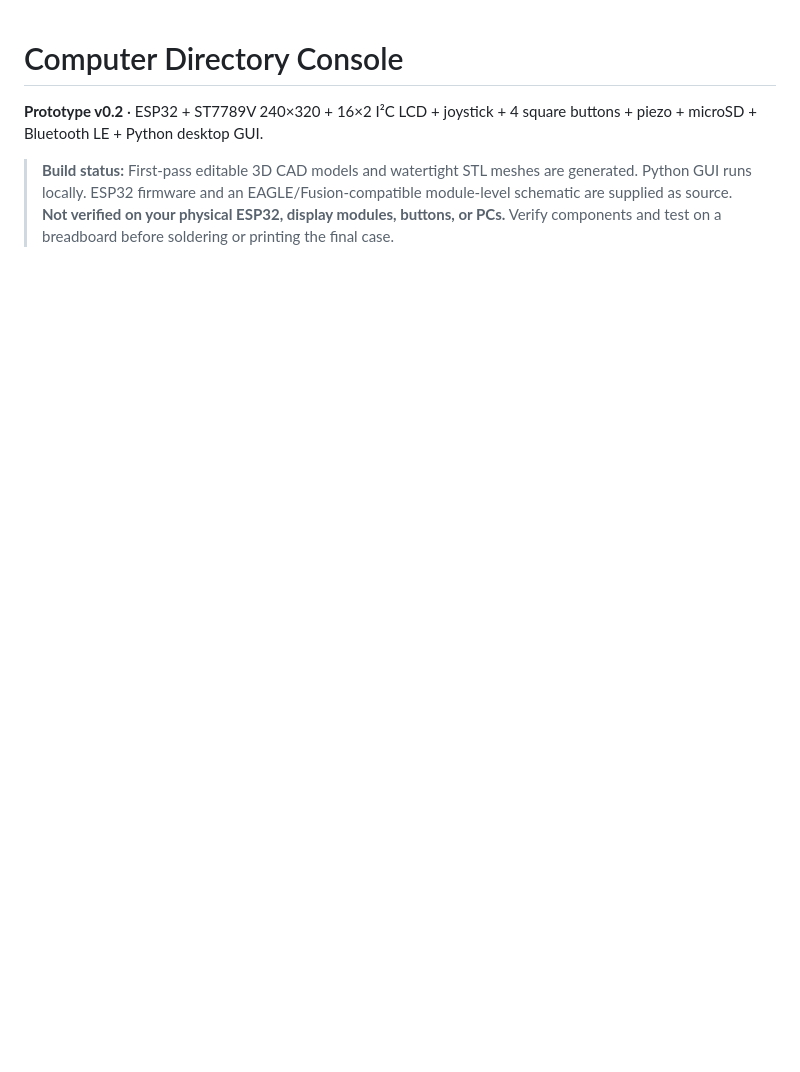
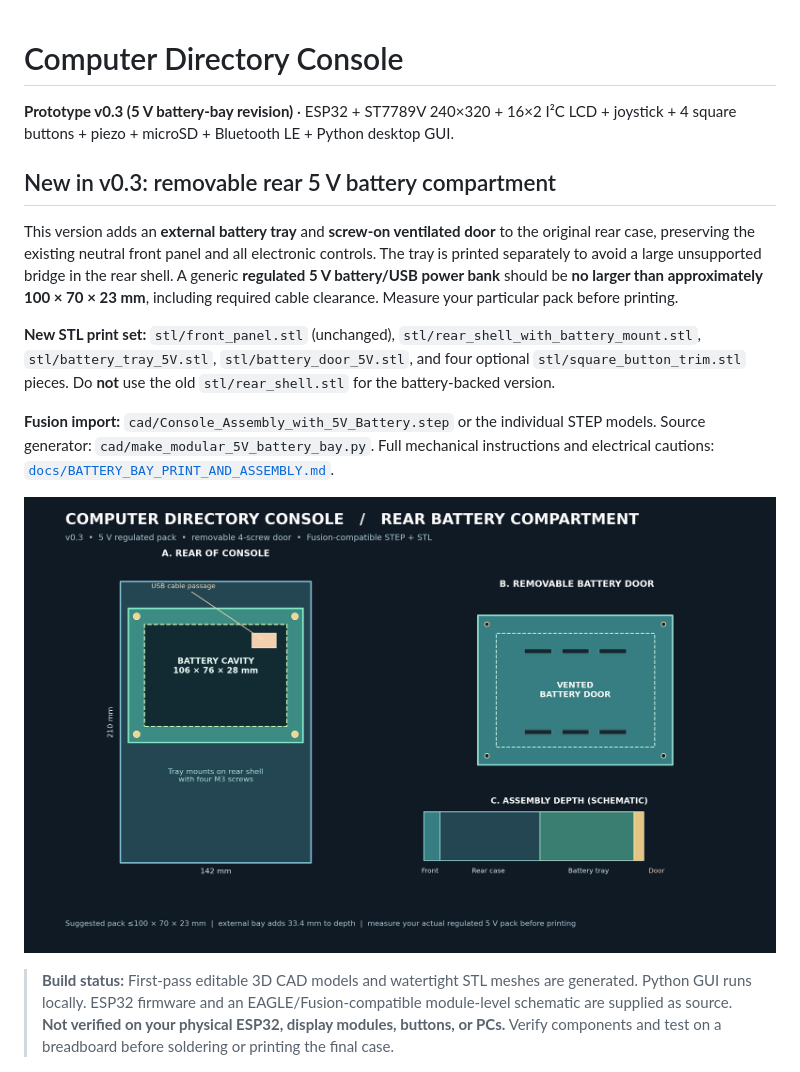
Before and after one commit to RiyadArgoub/HomeLab, a Markdown page: README.md, the part around the change. Rendered like a GitHub page; pictures changed too: previews/battery_bay_layout.png (added); blank space fills up the shorter version.

Commit message:
Added battery support

```diff
--- a/README.md
+++ b/README.md
@@ -1,6 +1,16 @@
 # Computer Directory Console
 
-**Prototype v0.2** · ESP32 + ST7789V 240×320 + 16×2 I²C LCD + joystick + 4 square buttons + piezo + microSD + Bluetooth LE + Python desktop GUI.
+**Prototype v0.3 (5 V battery-bay revision)** · ESP32 + ST7789V 240×320 + 16×2 I²C LCD + joystick + 4 square buttons + piezo + microSD + Bluetooth LE + Python desktop GUI.
+
+## New in v0.3: removable rear 5 V battery compartment
+
+This version adds an **external battery tray** and **screw-on ventilated door** to the original rear case, preserving the existing neutral front panel and all electronic controls. The tray is printed separately to avoid a large unsupported bridge in the rear shell. A generic **regulated 5 V battery/USB power bank** should be **no larger than approximately 100 × 70 × 23 mm**, including required cable clearance. Measure your particular pack before printing.
+
+**New STL print set:** `stl/front_panel.stl` (unchanged), `stl/rear_shell_with_battery_mount.stl`, `stl/battery_tray_5V.stl`, `stl/battery_door_5V.stl`, and four optional `stl/square_button_trim.stl` pieces. Do **not** use the old `stl/rear_shell.stl` for the battery-backed version.
+
+**Fusion import:** `cad/Console_Assembly_with_5V_Battery.step` or the individual STEP models. Source generator: `cad/make_modular_5V_battery_bay.py`. Full mechanical instructions and electrical cautions: [`docs/BATTERY_BAY_PRINT_AND_ASSEMBLY.md`](docs/BATTERY_BAY_PRINT_AND_ASSEMBLY.md).
+
+![Battery tray placement sketch](previews/battery_bay_layout.png)
 
 > **Build status:** First-pass editable 3D CAD models and watertight STL meshes are generated. Python GUI runs locally. ESP32 firmware and an EAGLE/Fusion-compatible module-level schematic are supplied as source. **Not verified on your physical ESP32, display modules, buttons, or PCs.** Verify components and test on a breadboard before soldering or printing the final case.
 
```
Also changed, not shown: docs/BATTERY_BAY_PRINT_AND_ASSEMBLY.md (added, +86 -0 lines), docs/FUSION_AND_PRINTING.md (+2 -0 lines), 10 other files.
